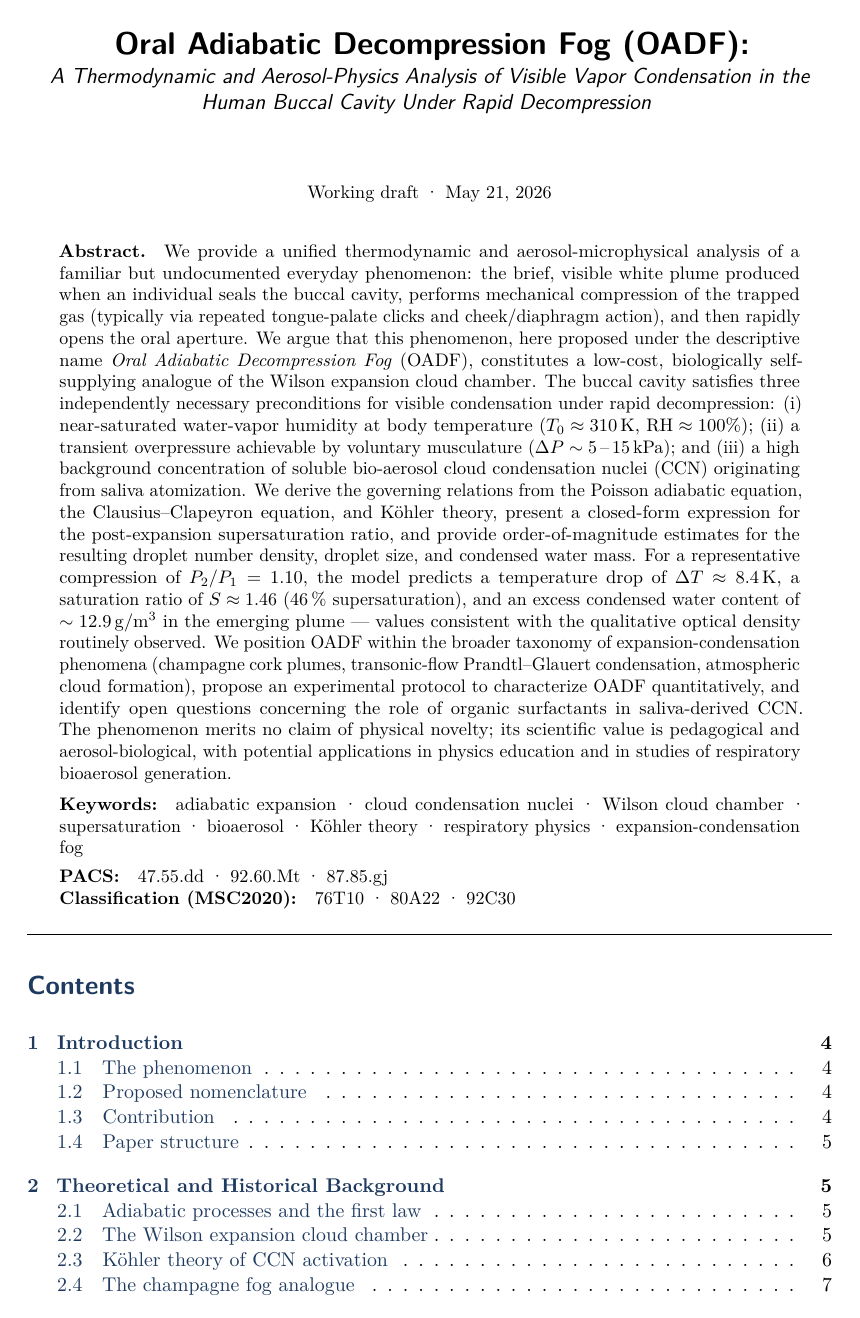
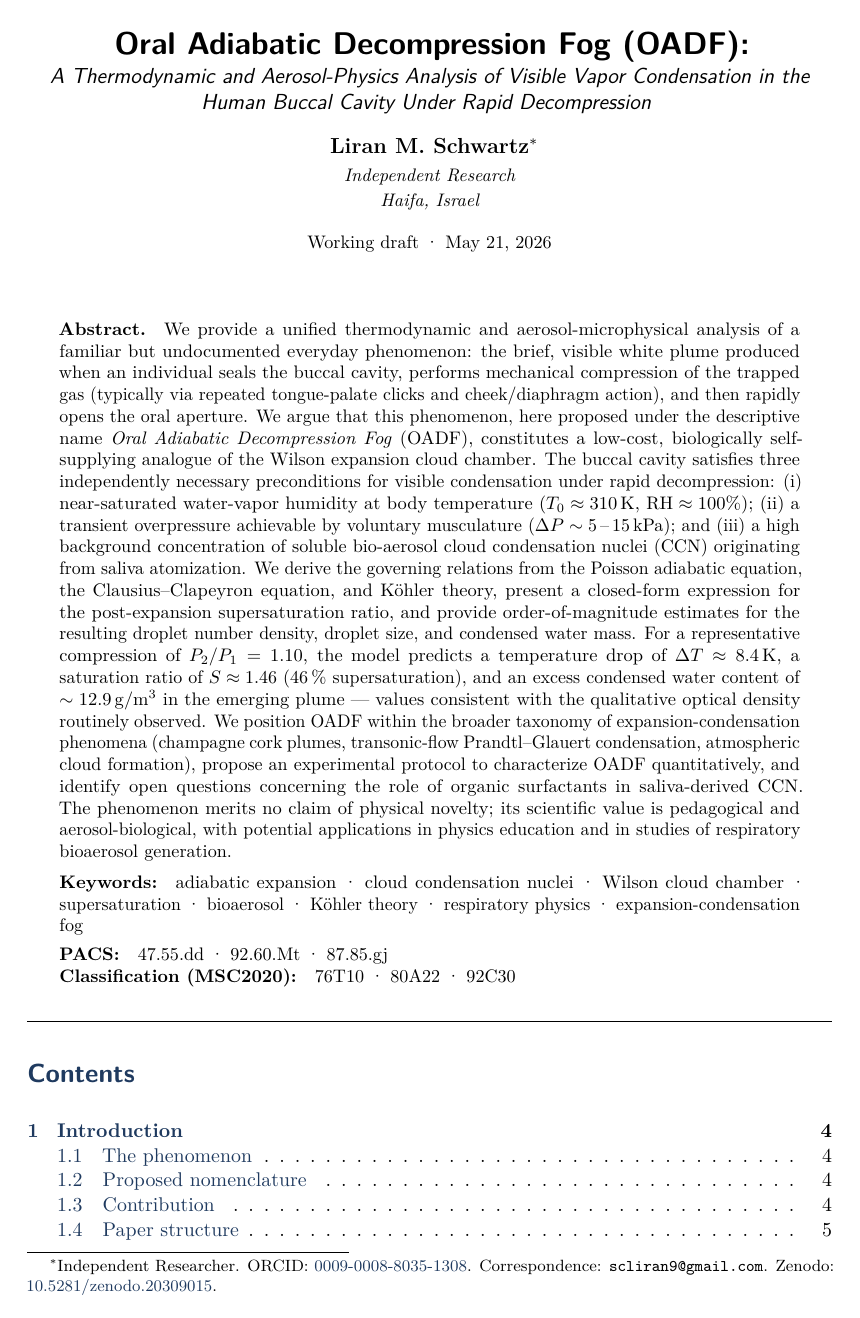
Before and after one commit to LiranOG/OADF-Adiabatic-Buccal-Condensation, a LaTeX document (docs/paper/OADF_academic_paper.tex): page 1 of 21. Compiled offline with pdfLaTeX.

Commit message:
Fix author formatting in academic paper

```diff
--- a/docs/paper/OADF_academic_paper.tex
+++ b/docs/paper/OADF_academic_paper.tex
@@ -145,8 +145,7 @@ A Thermodynamic and Aerosol-Physics Analysis of Visible Vapor Condensation in th
 }
 
 \author{%
-\textbf{Liran~M.~Schwartz}\thanks{Independent Researcher. ORCID: \href{https://orcid.org/0009-0008-8035-1308}{0009-0008-8035-1308}. Correspondence: \texttt{scliran9@gmail.com}. Zenodo: \href{https://doi.org/10.5281/zenodo.20309015}{10.5281/zenodo.20309015}.\\[1pt]
-\small\itshape Independent Research\\
+\textbf{Liran~M.~Schwartz}\thanks{Independent Researcher. ORCID: \href{https://orcid.org/0009-0008-8035-1308}{0009-0008-8035-1308}. Correspondence: \texttt{scliran9@gmail.com}. Zenodo: \href{https://doi.org/10.5281/zenodo.20309015}{10.5281/zenodo.20309015}.}\\[1pt]\small\itshape Independent Research\\
 \small\itshape Haifa, Israel
 }
 
```
